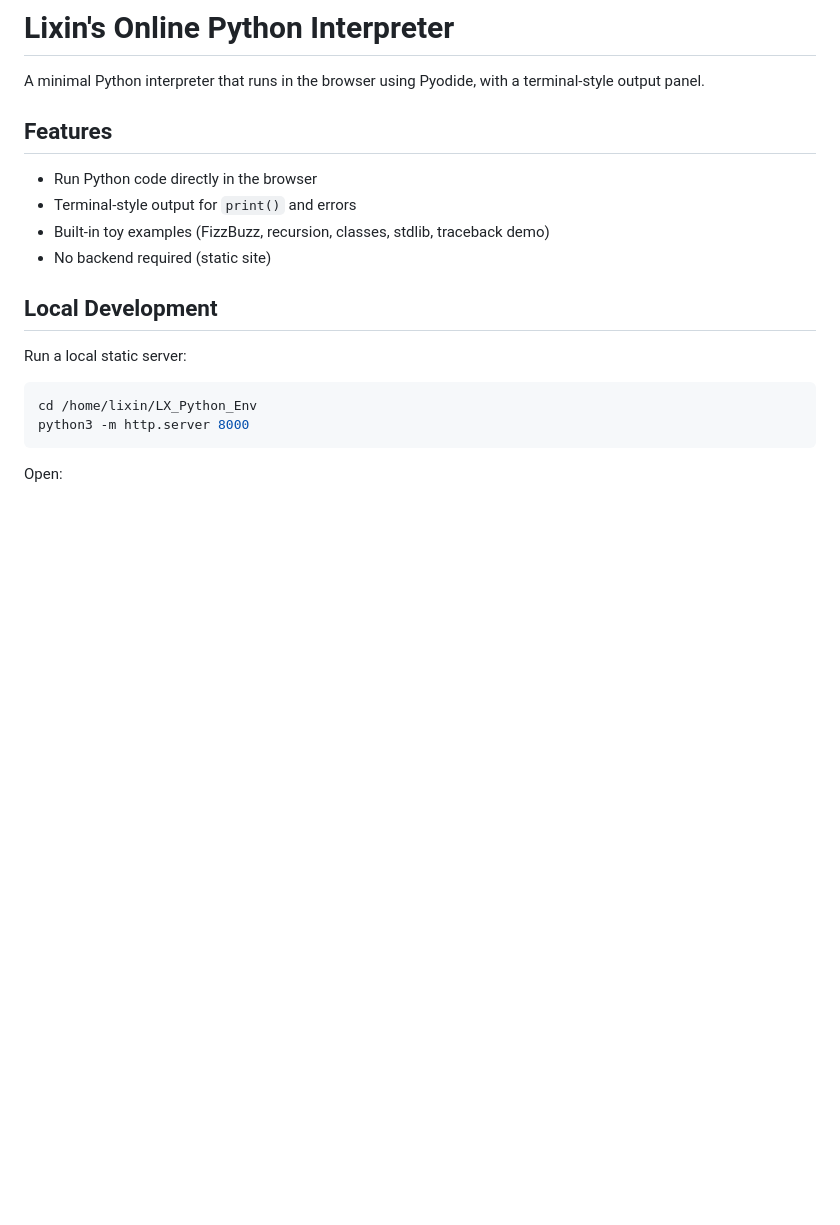
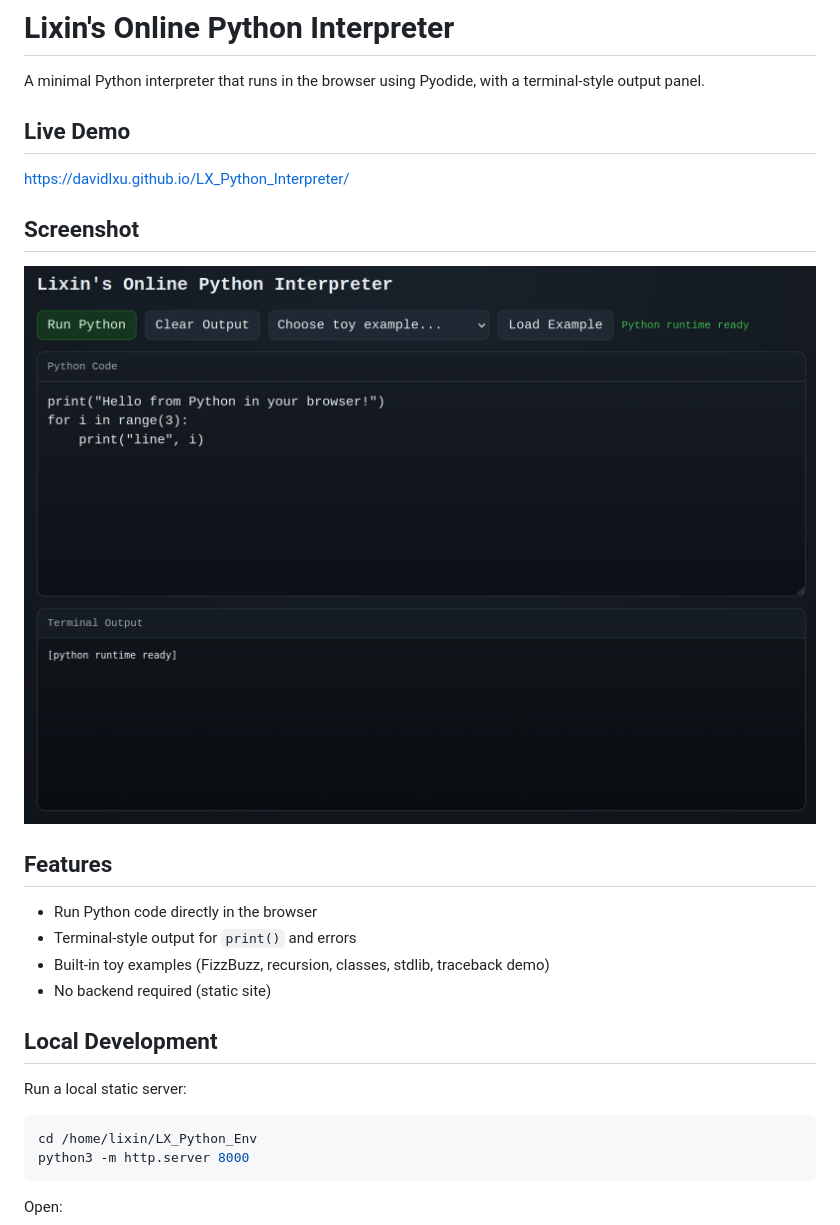
Before and after one commit to DavidLXu/LX_Python_Interpreter, a Markdown page: README.md, the part around the change. Rendered like a GitHub page; pictures changed too: lx_python_env.png (added); blank space fills up the shorter version.

Commit message:
Add live demo link and screenshot

```diff
--- a/README.md
+++ b/README.md
@@ -1,6 +1,14 @@
 # Lixin's Online Python Interpreter
 
 A minimal Python interpreter that runs in the browser using Pyodide, with a terminal-style output panel.
+
+## Live Demo
+
+https://davidlxu.github.io/LX_Python_Interpreter/
+
+## Screenshot
+
+![Lixin's Online Python Interpreter screenshot](lx_python_env.png)
 
 ## Features
 
```
